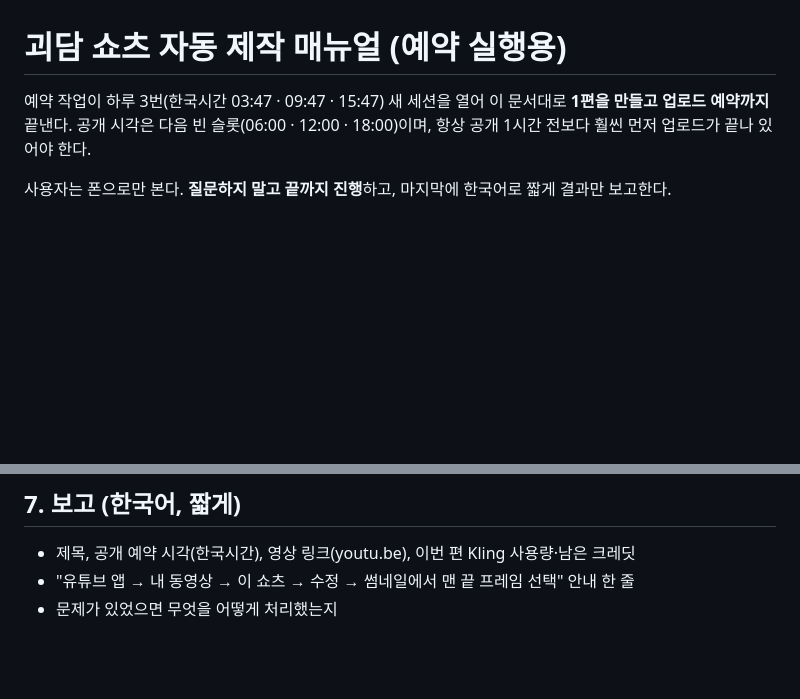
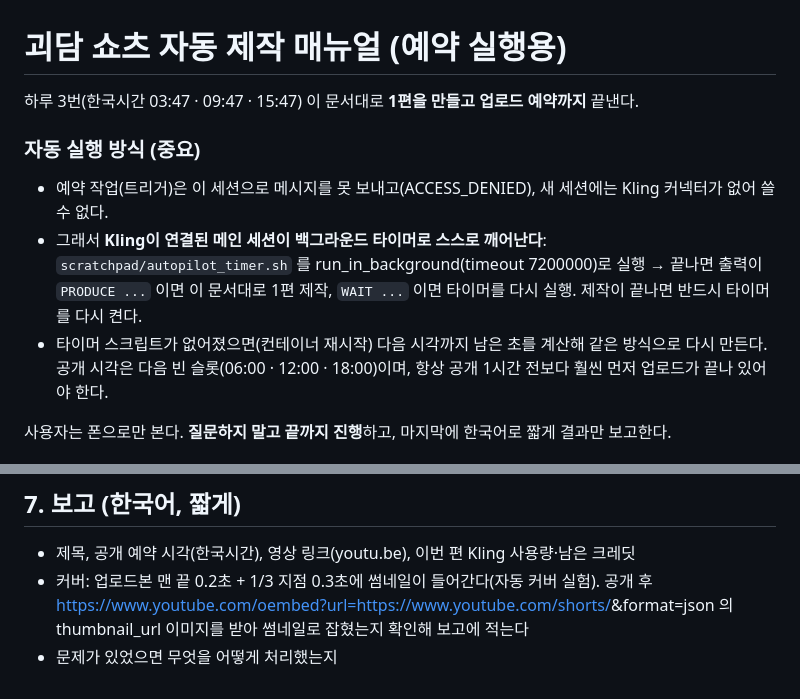
Before and after one commit to yamahar16/bitjurny, a Markdown page: HORROR_AUTOPILOT.md, 2 parts joined by grey strips. Rendered like a GitHub page; blank space fills up the shorter version.

Commit message:
자동 제작 매뉴얼: 백그라운드 타이머 방식 + 커버 확인 방법
Co-Authored-By: Claude Opus 5.5 <noreply@anthropic.com>
Claude-Session: https://claude.ai/code/session_01Vh91gSX8gLHRwMwWc7tH2X

```diff
--- a/HORROR_AUTOPILOT.md
+++ b/HORROR_AUTOPILOT.md
@@ -1,6 +1,13 @@
 # 괴담 쇼츠 자동 제작 매뉴얼 (예약 실행용)
 
-예약 작업이 하루 3번(한국시간 03:47 · 09:47 · 15:47) 새 세션을 열어 이 문서대로 **1편을 만들고 업로드 예약까지** 끝낸다.
+하루 3번(한국시간 03:47 · 09:47 · 15:47) 이 문서대로 **1편을 만들고 업로드 예약까지** 끝낸다.
+
+### 자동 실행 방식 (중요)
+- 예약 작업(트리거)은 이 세션으로 메시지를 못 보내고(ACCESS_DENIED), 새 세션에는 Kling 커넥터가 없어 쓸 수 없다.
+- 그래서 **Kling이 연결된 메인 세션이 백그라운드 타이머로 스스로 깨어난다**:
+  `scratchpad/autopilot_timer.sh` 를 run_in_background(timeout 7200000)로 실행 → 끝나면 출력이
+  `PRODUCE ...` 이면 이 문서대로 1편 제작, `WAIT ...` 이면 타이머를 다시 실행. 제작이 끝나면 반드시 타이머를 다시 켠다.
+- 타이머 스크립트가 없어졌으면(컨테이너 재시작) 다음 시각까지 남은 초를 계산해 같은 방식으로 다시 만든다.
 공개 시각은 다음 빈 슬롯(06:00 · 12:00 · 18:00)이며, 항상 공개 1시간 전보다 훨씬 먼저 업로드가 끝나 있어야 한다.
 
 사용자는 폰으로만 본다. **질문하지 말고 끝까지 진행**하고, 마지막에 한국어로 짧게 결과만 보고한다.
@@ -72,5 +79,5 @@ push 하면 GitHub Actions `horror-upload` 가 업로드하고 `upload_queue/<jo
 
 ## 7. 보고 (한국어, 짧게)
 - 제목, 공개 예약 시각(한국시간), 영상 링크(youtu.be), 이번 편 Kling 사용량·남은 크레딧
-- "유튜브 앱 → 내 동영상 → 이 쇼츠 → 수정 → 썸네일에서 맨 끝 프레임 선택" 안내 한 줄
+- 커버: 업로드본 맨 끝 0.2초 + 1/3 지점 0.3초에 썸네일이 들어간다(자동 커버 실험). 공개 후 https://www.youtube.com/oembed?url=https://www.youtube.com/shorts/<id>&format=json 의 thumbnail_url 이미지를 받아 썸네일로 잡혔는지 확인해 보고에 적는다
 - 문제가 있었으면 무엇을 어떻게 처리했는지
```
